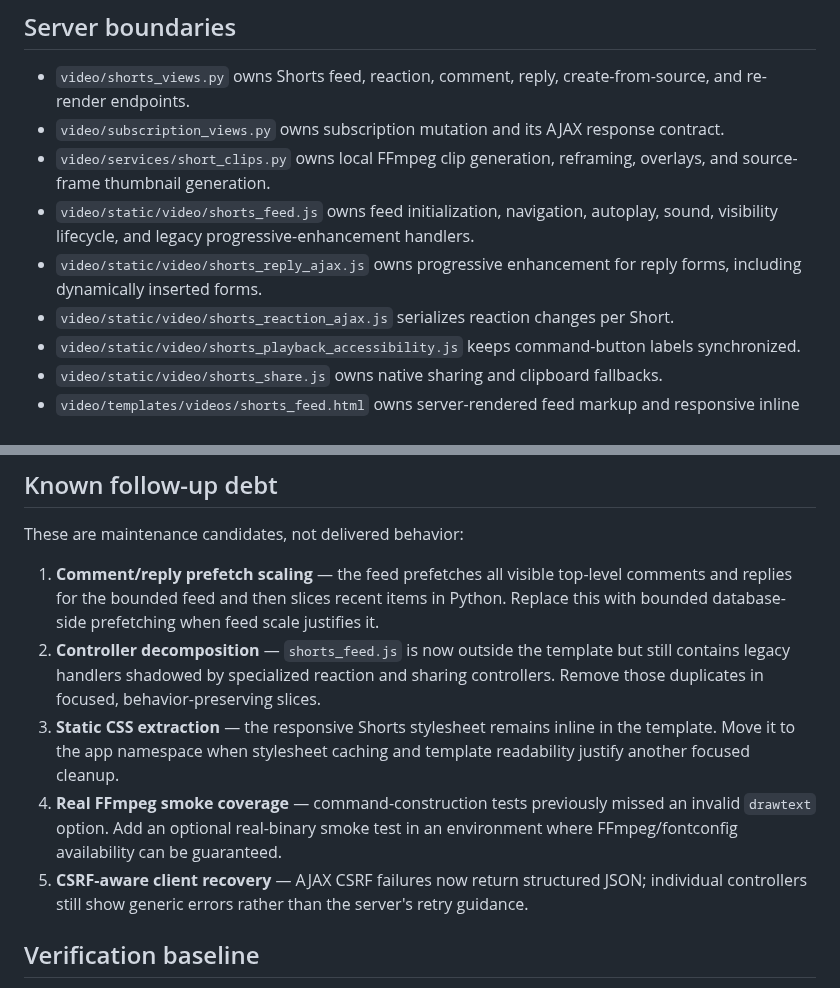
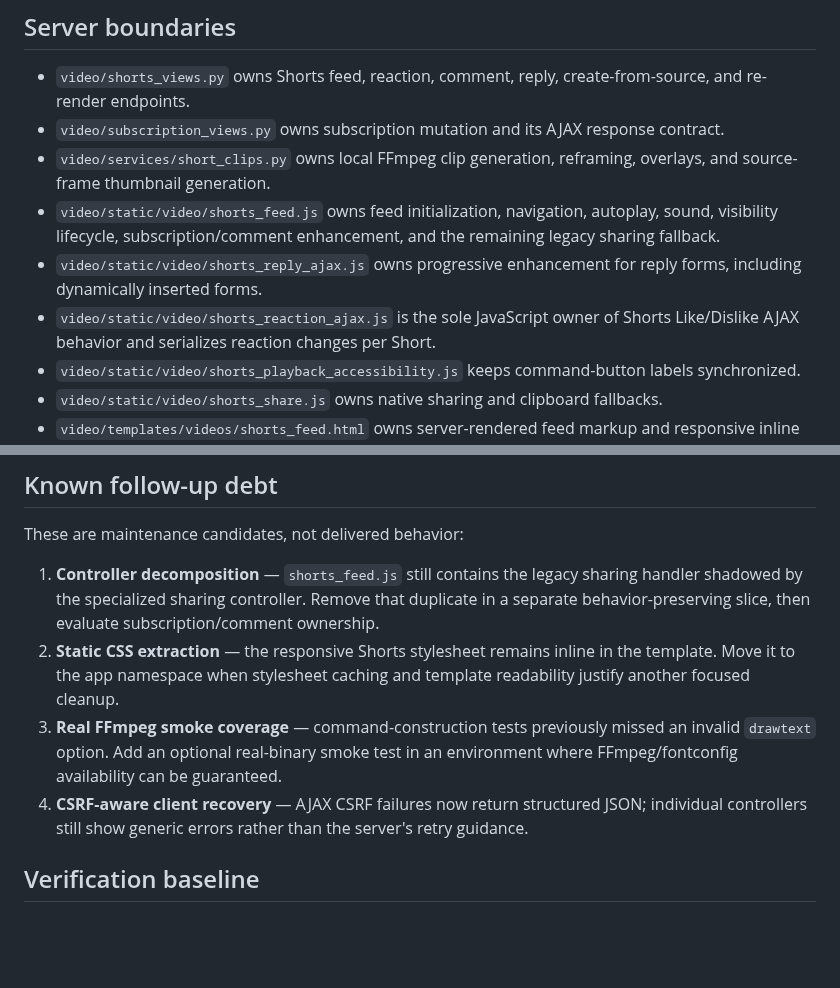
Before and after one commit to drakeg/ytclone, a Markdown page: docs/shorts-current-state.md, 2 parts joined by grey strips. GitHub-like rendering; blank space fills up the shorter version.

Commit message:
Clarify Shorts reaction controller ownership

```diff
--- a/docs/shorts-current-state.md
+++ b/docs/shorts-current-state.md
@@ -32,9 +32,10 @@ The immersive feed supports progressive enhancement. JavaScript-capable browsers
 - `video/subscription_views.py` owns subscription mutation and its AJAX response contract.
 - `video/services/short_clips.py` owns local FFmpeg clip generation, reframing, overlays, and source-frame thumbnail generation.
 - `video/static/video/shorts_feed.js` owns feed initialization, navigation,
-  autoplay, sound, visibility lifecycle, and legacy progressive-enhancement handlers.
+  autoplay, sound, visibility lifecycle, subscription/comment enhancement, and the
+  remaining legacy sharing fallback.
 - `video/static/video/shorts_reply_ajax.js` owns progressive enhancement for reply forms, including dynamically inserted forms.
-- `video/static/video/shorts_reaction_ajax.js` serializes reaction changes per Short.
+- `video/static/video/shorts_reaction_ajax.js` is the sole JavaScript owner of Shorts Like/Dislike AJAX behavior and serializes reaction changes per Short.
 - `video/static/video/shorts_playback_accessibility.js` keeps command-button labels synchronized.
 - `video/static/video/shorts_share.js` owns native sharing and clipboard fallbacks.
 - `video/templates/videos/shorts_feed.html` owns server-rendered feed markup and responsive inline CSS, but no executable JavaScript.
@@ -77,17 +78,16 @@ The feed intentionally preloads the data required by its template:
 
 These are maintenance candidates, not delivered behavior:
 
-1. **Comment/reply prefetch scaling** — the feed prefetches all visible top-level comments and replies for the bounded feed and then slices recent items in Python. Replace this with bounded database-side prefetching when feed scale justifies it.
-2. **Controller decomposition** — `shorts_feed.js` is now outside the template but
-   still contains legacy handlers shadowed by specialized reaction and sharing
-   controllers. Remove those duplicates in focused, behavior-preserving slices.
-3. **Static CSS extraction** — the responsive Shorts stylesheet remains inline in
+1. **Controller decomposition** — `shorts_feed.js` still contains the legacy sharing
+   handler shadowed by the specialized sharing controller. Remove that duplicate in
+   a separate behavior-preserving slice, then evaluate subscription/comment ownership.
+2. **Static CSS extraction** — the responsive Shorts stylesheet remains inline in
    the template. Move it to the app namespace when stylesheet caching and template
    readability justify another focused cleanup.
-4. **Real FFmpeg smoke coverage** — command-construction tests previously missed an
+3. **Real FFmpeg smoke coverage** — command-construction tests previously missed an
    invalid `drawtext` option. Add an optional real-binary smoke test in an
    environment where FFmpeg/fontconfig availability can be guaranteed.
-5. **CSRF-aware client recovery** — AJAX CSRF failures now return structured JSON;
+4. **CSRF-aware client recovery** — AJAX CSRF failures now return structured JSON;
    individual controllers still show generic errors rather than the server's
    retry guidance.
 
```
